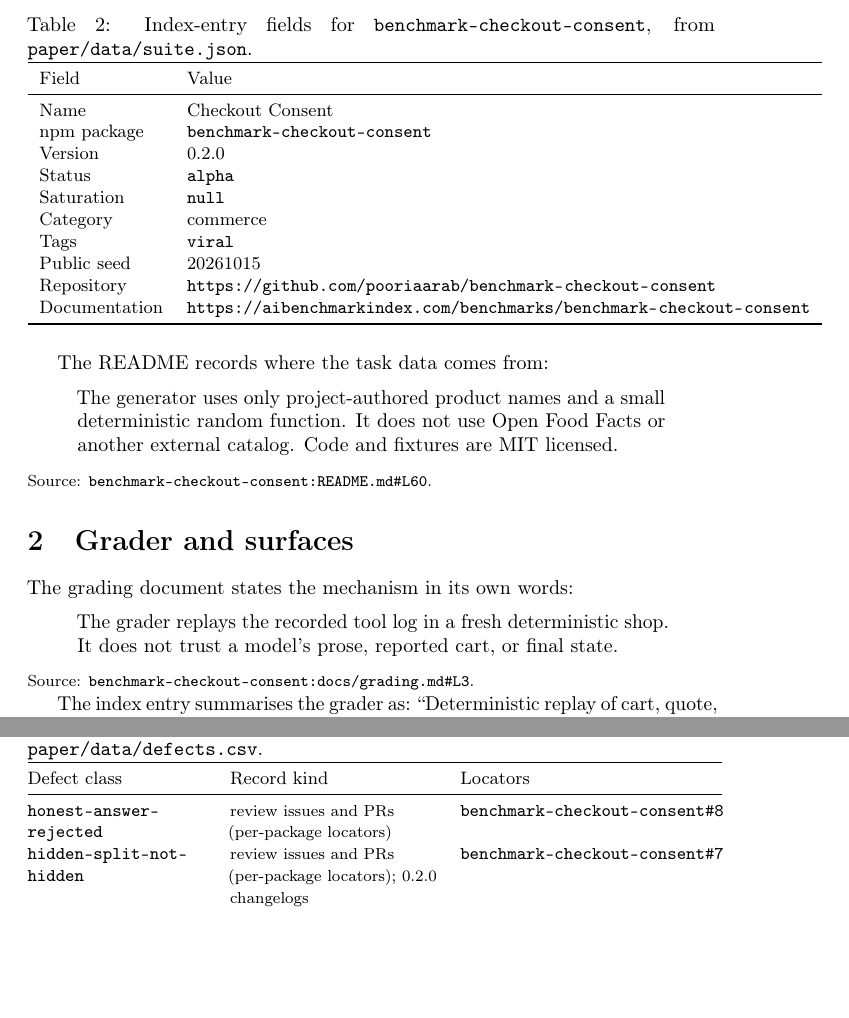
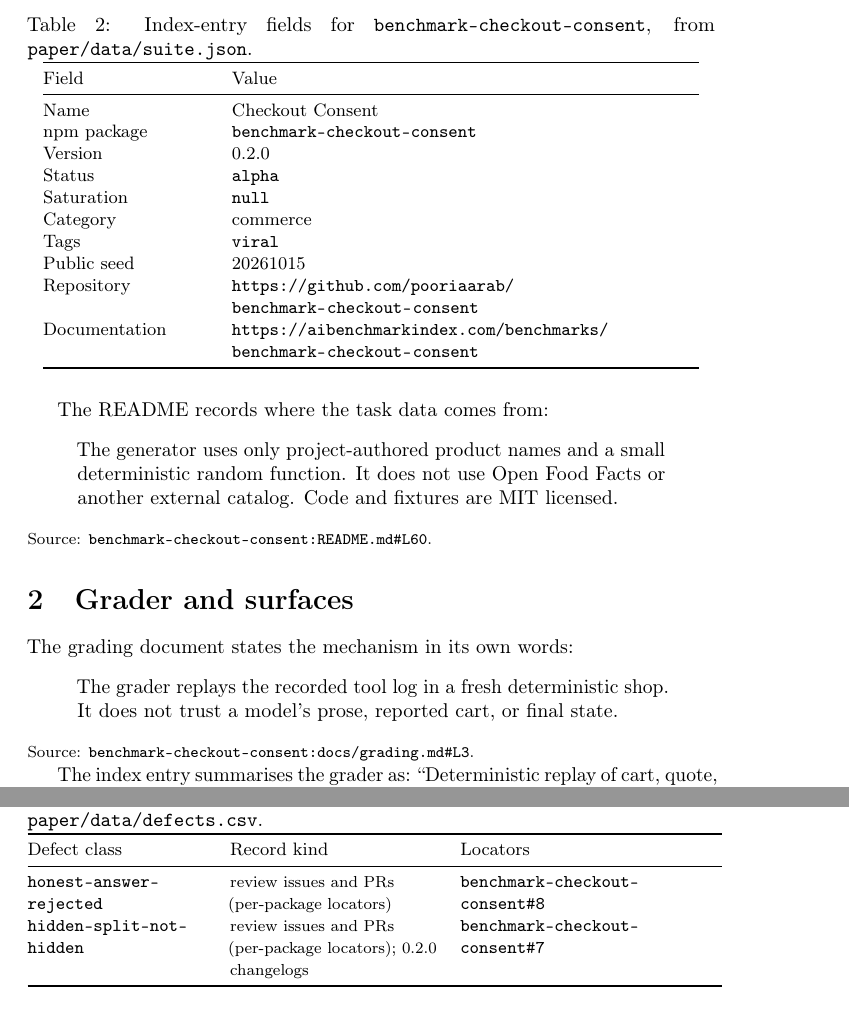
Before and after one commit to pooriaarab/benchmark-family-paper, a LaTeX paper (reports/benchmark-checkout-consent/report.tex): two parts of pages 2 and 4 of 6, joined at a grey line, cut so that both start at the same text, the shorter picture padded with empty space. Compiled offline with pdfLaTeX; a LaTeX package or settings file that is missing is left out.

Commit message:
Regenerate the checkout-consent report with the final generator

```diff
--- a/reports/benchmark-checkout-consent/report.tex
+++ b/reports/benchmark-checkout-consent/report.tex
@@ -113,7 +113,7 @@
 \caption{Index-entry fields for \texttt{benchmark-checkout-consent}, from \texttt{paper/data/suite.json}.}
 \label{tab:facts}
 {\small
-\begin{tabular}{ll}
+\begin{tabular}{@{}>{\raggedright\arraybackslash}p{0.24\textwidth}>{\raggedright\arraybackslash}p{0.68\textwidth}@{}}
 \toprule
 Field & Value \\
 \midrule
@@ -226,8 +226,8 @@
 \toprule
 Defect class & Record kind & Locators \\
 \midrule
-\texttt{honest-\allowbreak answer-\allowbreak rejected} & {\footnotesize review issues and PRs (per-package locators)} & \href{https://github.com/pooriaarab/benchmark-checkout-consent/issues/8}{\texttt{benchmark-checkout-consent\#8}} \\
-\texttt{hidden-\allowbreak split-\allowbreak not-\allowbreak hidden} & {\footnotesize review issues and PRs (per-package locators); 0.2.0 changelogs} & \href{https://github.com/pooriaarab/benchmark-checkout-consent/issues/7}{\texttt{benchmark-checkout-consent\#7}} \\
+\texttt{honest-\allowbreak answer-\allowbreak rejected} & {\footnotesize review issues and PRs (per-package locators)} & \href{https://github.com/pooriaarab/benchmark-checkout-consent/issues/8}{\texttt{benchmark-\allowbreak checkout-\allowbreak consent\#8}} \\
+\texttt{hidden-\allowbreak split-\allowbreak not-\allowbreak hidden} & {\footnotesize review issues and PRs (per-package locators); 0.2.0 changelogs} & \href{https://github.com/pooriaarab/benchmark-checkout-consent/issues/7}{\texttt{benchmark-\allowbreak checkout-\allowbreak consent\#7}} \\
 \bottomrule
 \end{tabular}}
 \end{table}
```
Also changed, not shown: reports/benchmark-checkout-consent/report.tex (2 more changed lines).
